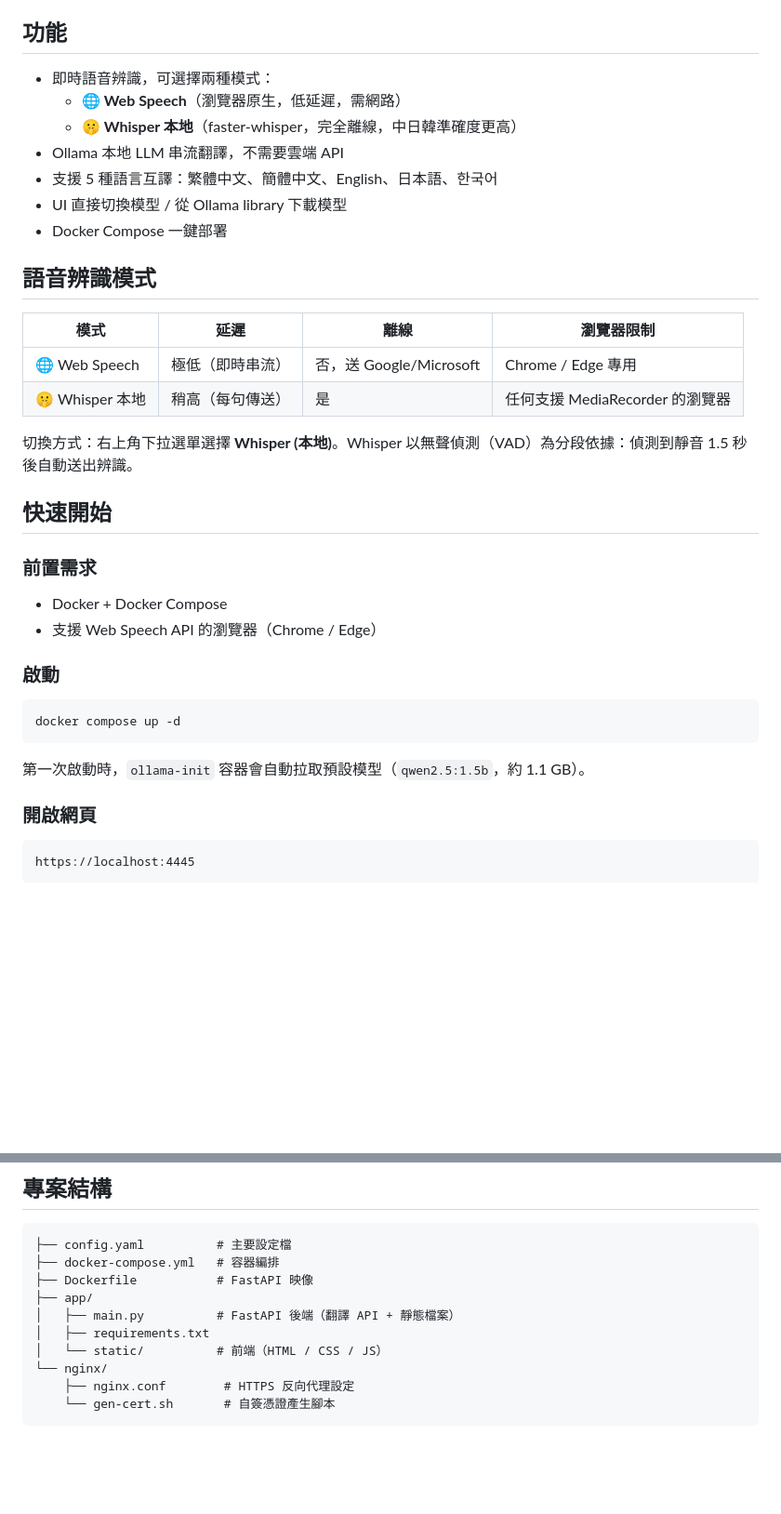
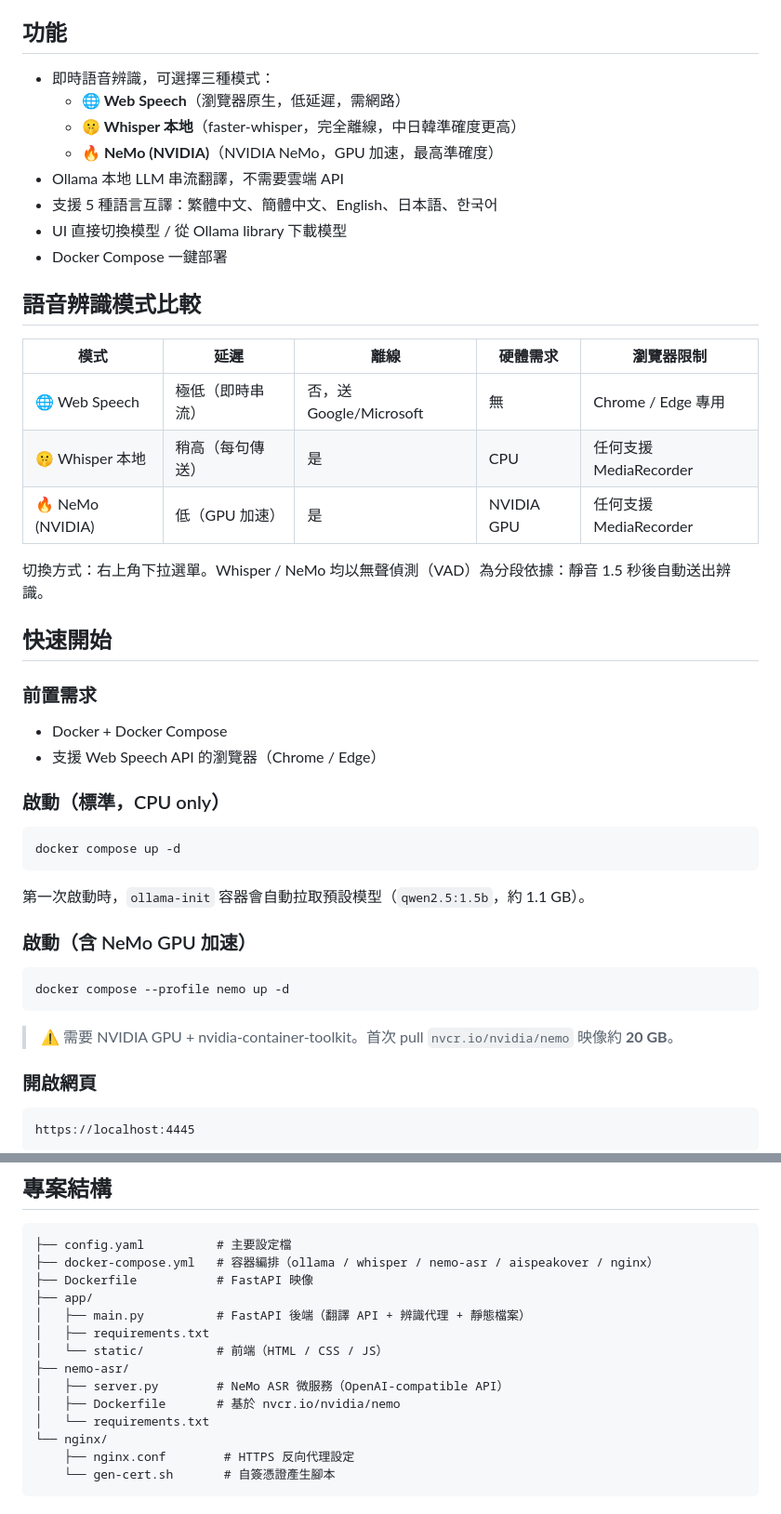
Before and after one commit to YCHsu661121/AiSpeakOver, a Markdown page: README.md, 2 parts joined by grey strips. Shown at 93% size. Rendered like a GitHub page; blank space fills up the shorter version.

Commit message:
docs: update README with Mermaid flowchart and NeMo ASR documentation

````diff
--- a/README.md
+++ b/README.md
@@ -20,22 +40,24 @@ FastAPI 後端  (:8000)
 
 ## 功能
 
-- 即時語音辨識，可選擇兩種模式：
+- 即時語音辨識，可選擇三種模式：
   - **🌐 Web Speech**（瀏覽器原生，低延遲，需網路）
   - **🤫 Whisper 本地**（faster-whisper，完全離線，中日韓準確度更高）
+  - **🔥 NeMo (NVIDIA)**（NVIDIA NeMo，GPU 加速，最高準確度）
 - Ollama 本地 LLM 串流翻譯，不需要雲端 API
 - 支援 5 種語言互譯：繁體中文、簡體中文、English、日本語、한국어
 - UI 直接切換模型 / 從 Ollama library 下載模型
 - Docker Compose 一鍵部署
 
-## 語音辨識模式
+## 語音辨識模式比較
 
-| 模式 | 延遲 | 離線 | 瀏覽器限制 |
-|---|---|---|---|
-| 🌐 Web Speech | 極低（即時串流） | 否，送 Google/Microsoft | Chrome / Edge 專用 |
-| 🤫 Whisper 本地 | 稍高（每句傳送） | 是 | 任何支援 MediaRecorder 的瀏覽器 |
+| 模式 | 延遲 | 離線 | 硬體需求 | 瀏覽器限制 |
+|---|---|---|---|---|
+| 🌐 Web Speech | 極低（即時串流） | 否，送 Google/Microsoft | 無 | Chrome / Edge 專用 |
+| 🤫 Whisper 本地 | 稍高（每句傳送） | 是 | CPU | 任何支援 MediaRecorder |
+| 🔥 NeMo (NVIDIA) | 低（GPU 加速） | 是 | NVIDIA GPU | 任何支援 MediaRecorder |
 
-切換方式：右上角下拉選單選擇 **Whisper (本地)**。Whisper 以無聲偵測（VAD）為分段依據：偵測到靜音 1.5 秒後自動送出辨識。
+切換方式：右上角下拉選單。Whisper / NeMo 均以無聲偵測（VAD）為分段依據：靜音 1.5 秒後自動送出辨識。
 
 ## 快速開始
 
@@ -44,13 +66,21 @@ FastAPI 後端  (:8000)
 - Docker + Docker Compose
 - 支援 Web Speech API 的瀏覽器（Chrome / Edge）
 
-### 啟動
+### 啟動（標準，CPU only）
 
 ```bash
 docker compose up -d
 ```
 
 第一次啟動時，`ollama-init` 容器會自動拉取預設模型（`qwen2.5:1.5b`，約 1.1 GB）。
+
+### 啟動（含 NeMo GPU 加速）
+
+```bash
+docker compose --profile nemo up -d
+```
+
+> ⚠️ 需要 NVIDIA GPU + nvidia-container-toolkit。首次 pull `nvcr.io/nvidia/nemo` 映像約 **20 GB**。
 
 ### 開啟網頁
 
@@ -138,12 +187,16 @@ ollama_base_url: "http://<host>:11434"
 
 ```
 ├── config.yaml          # 主要設定檔
-├── docker-compose.yml   # 容器編排
+├── docker-compose.yml   # 容器編排（ollama / whisper / nemo-asr / aispeakover / nginx）
 ├── Dockerfile           # FastAPI 映像
 ├── app/
-│   ├── main.py          # FastAPI 後端（翻譯 API + 靜態檔案）
+│   ├── main.py          # FastAPI 後端（翻譯 API + 辨識代理 + 靜態檔案）
 │   ├── requirements.txt
 │   └── static/          # 前端（HTML / CSS / JS）
+├── nemo-asr/
+│   ├── server.py        # NeMo ASR 微服務（OpenAI-compatible API）
+│   ├── Dockerfile       # 基於 nvcr.io/nvidia/nemo
+│   └── requirements.txt
 └── nginx/
     ├── nginx.conf        # HTTPS 反向代理設定
     └── gen-cert.sh       # 自簽憑證產生腳本
````
Also changed, not shown: other parts of README.md (+63 -17 lines).
